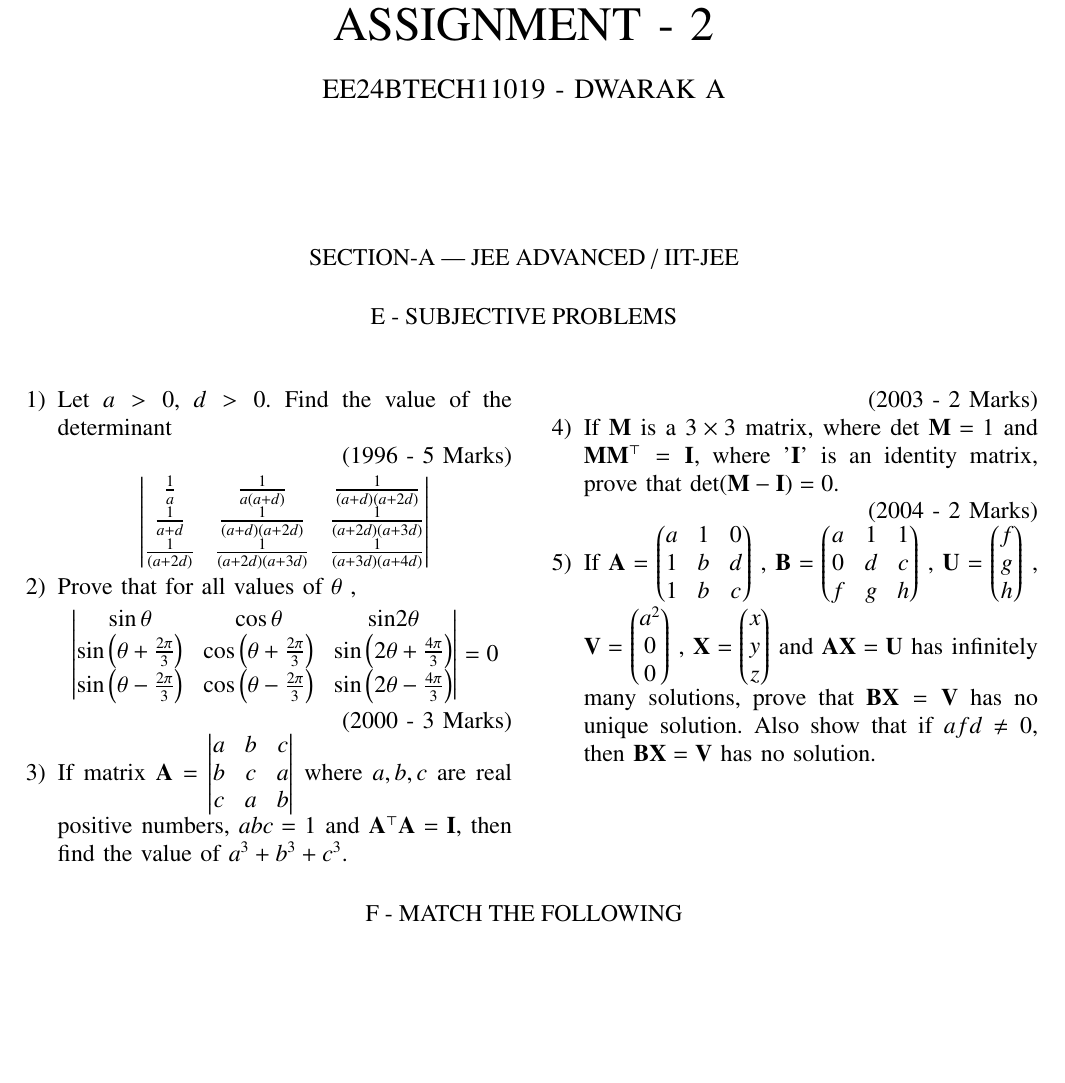
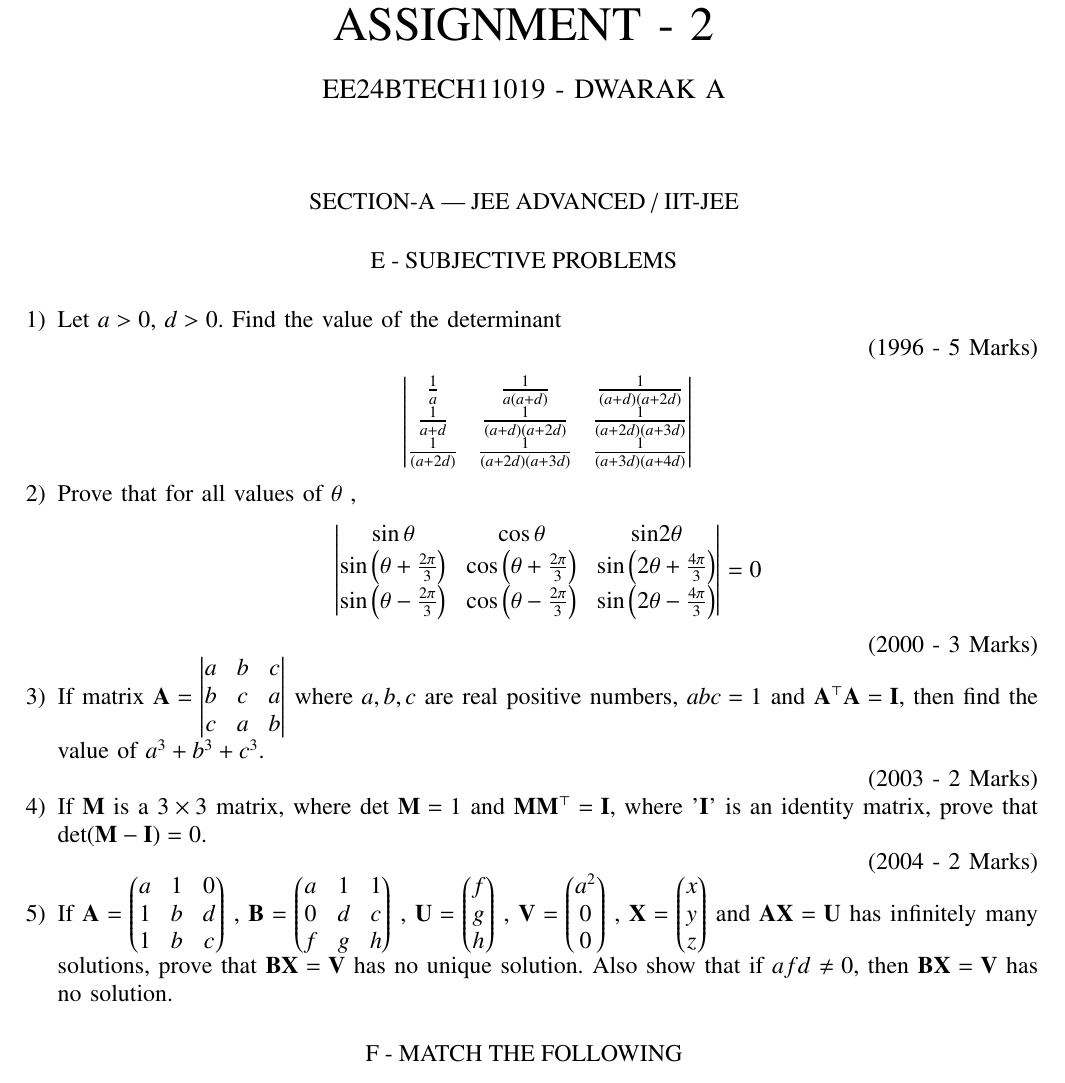
Before and after one commit to AbyssGazer-4096/EE1030, a LaTeX problem sheet (Assignment-2/main.tex): part of page 1 of 3, cut so that both start at the same text, the shorter picture padded with empty space. Compiled offline with pdfLaTeX.

Commit message:
Add existing files

```diff
--- a/Assignment-2/main.tex
+++ b/Assignment-2/main.tex
@@ -63,7 +62,7 @@
 \bigskip
 \section*{E - SUBJECTIVE PROBLEMS}
 \bigskip
-\begin{multicols}{2}
+
 \begin{enumerate}
 	%1
 	\item Let $a>0$, $d>0$. Find the value of the determinant
@@ -122,9 +121,6 @@
 		and $\vec{AX}=\vec{U}$ has infinitely many solutions, prove that $\vec{BX}=\vec{V}$ has no unique solution. Also show that if $afd$ $\neq0$, then $\vec{BX}=\vec{V}$ has no solution.
 
 \end{enumerate}
-\end{multicols}
-
-%\onecolumn
 
 \section*{F - MATCH THE FOLLOWING}
 \bigskip
```
Also changed, not shown: Assignment-2/main.pdf, Assignment-2/main.tex (6 more changed lines), 1 other file.
